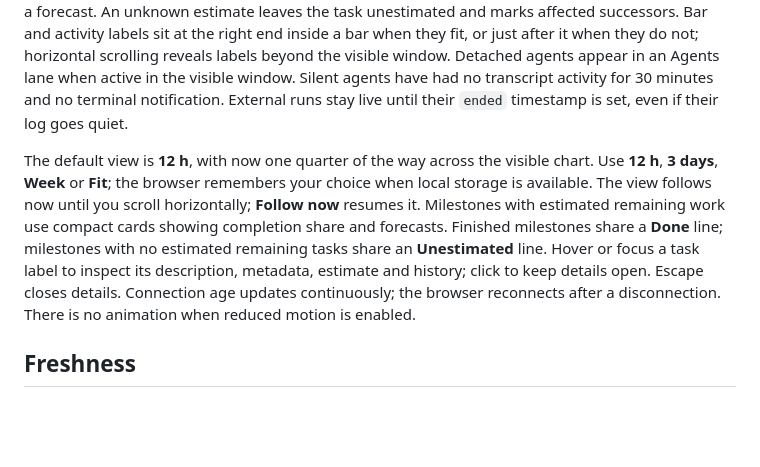
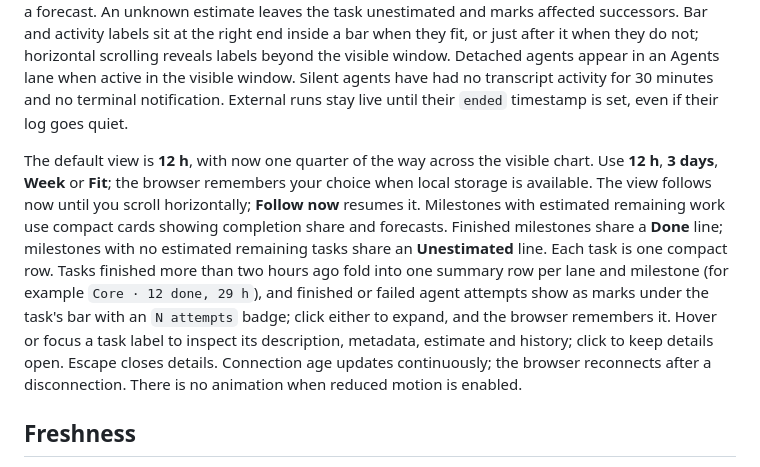
Before and after one commit to alkindilabs/live-gantt, a Markdown page: README.md, the part around the change. Rendered like a GitHub page; blank space fills up the shorter version.

```diff
--- a/README.md
+++ b/README.md
@@ -61,7 +61,7 @@ Sessions are ordered by the last parent transcript or task-file change. The pick
 
 Running bars end at now and have a patterned projection for the remaining estimate. Overrunning tasks use hatching. Pending tasks with a forecast waiting for their lane or prerequisites are **Queued**, with labels such as `after #56`. **Blocked** means a missing prerequisite or dependency cycle prevents a forecast. An unknown estimate leaves the task unestimated and marks affected successors. Bar and activity labels sit at the right end inside a bar when they fit, or just after it when they do not; horizontal scrolling reveals labels beyond the visible window. Detached agents appear in an Agents lane when active in the visible window. Silent agents have had no transcript activity for 30 minutes and no terminal notification. External runs stay live until their `ended` timestamp is set, even if their log goes quiet.
 
-The default view is **12 h**, with now one quarter of the way across the visible chart. Use **12 h**, **3 days**, **Week** or **Fit**; the browser remembers your choice when local storage is available. The view follows now until you scroll horizontally; **Follow now** resumes it. Milestones with estimated remaining work use compact cards showing completion share and forecasts. Finished milestones share a **Done** line; milestones with no estimated remaining tasks share an **Unestimated** line. Hover or focus a task label to inspect its description, metadata, estimate and history; click to keep details open. Escape closes details. Connection age updates continuously; the browser reconnects after a disconnection. There is no animation when reduced motion is enabled.
+The default view is **12 h**, with now one quarter of the way across the visible chart. Use **12 h**, **3 days**, **Week** or **Fit**; the browser remembers your choice when local storage is available. The view follows now until you scroll horizontally; **Follow now** resumes it. Milestones with estimated remaining work use compact cards showing completion share and forecasts. Finished milestones share a **Done** line; milestones with no estimated remaining tasks share an **Unestimated** line. Each task is one compact row. Tasks finished more than two hours ago fold into one summary row per lane and milestone (for example `Core · 12 done, 29 h`), and finished or failed agent attempts show as marks under the task's bar with an `N attempts` badge; click either to expand, and the browser remembers it. Hover or focus a task label to inspect its description, metadata, estimate and history; click to keep details open. Escape closes details. Connection age updates continuously; the browser reconnects after a disconnection. There is no animation when reduced motion is enabled.
 
 ## Freshness
 
```
Also changed, not shown: ARCHITECTURE.md (+2 -2 lines).
